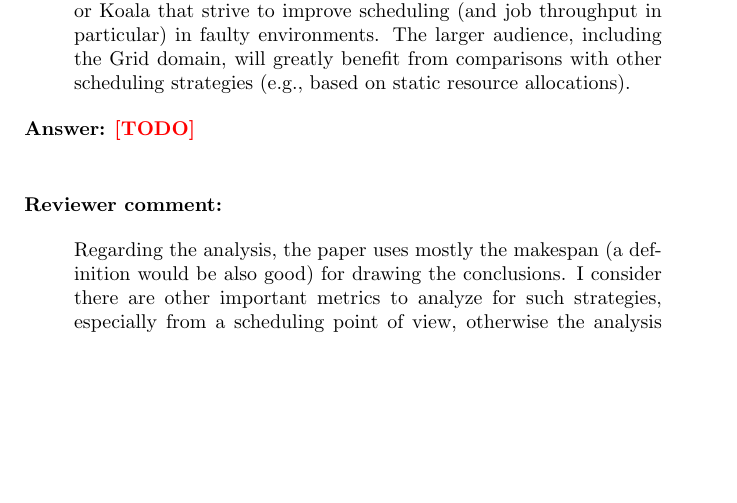
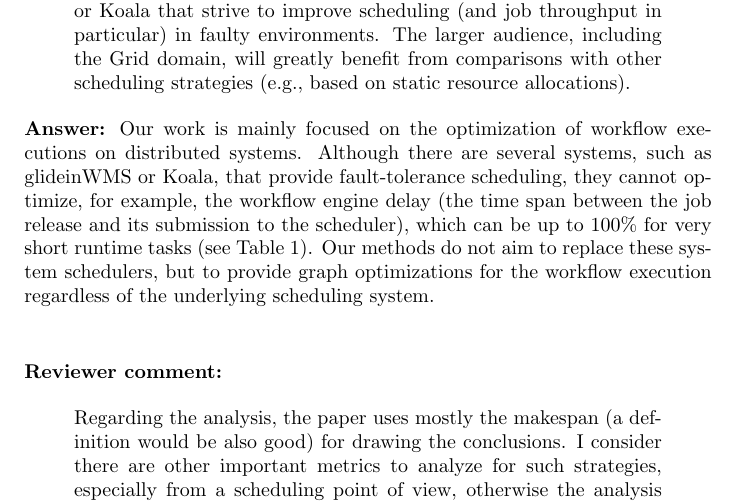
Before and after one commit to chenww05/ftc, a LaTeX letter (answers.tex): part of page 2 of 7 before the commit and part of page 2 of 8 after it, cut so that both start at the same text, the shorter picture padded with empty space. Compiled offline with pdfLaTeX.

Commit message:
Updated answers letter.

```diff
--- a/answers.tex
+++ b/answers.tex
@@ -51,7 +51,7 @@ Weiwei Chen, Rafael Ferreira da Silva, Ewa Deelman, Thomas Fahringer
 While Pegasus represents one good use case for this work, there are other systems based on different approaches like glideinWMS or Koala that strive to improve scheduling (and job throughput in particular) in faulty environments. The larger audience, including the Grid domain, will greatly benefit from comparisons with other scheduling strategies (e.g., based on static resource allocations).
 \end{review}
 
-\answer{\todo{}}
+\answer{Our work is mainly focused on the optimization of workflow executions on distributed systems. Although there are several systems, such as glideinWMS or Koala, that provide fault-tolerance scheduling, they cannot optimize, for example, the workflow engine delay (the time span between the job release and its submission to the scheduler), which can be up to 100\% for very short runtime tasks (see Table 1). Our methods do not aim to replace these system schedulers, but to provide graph optimizations for the workflow execution regardless of the underlying scheduling system.}
 
 \revised{}
 
```
